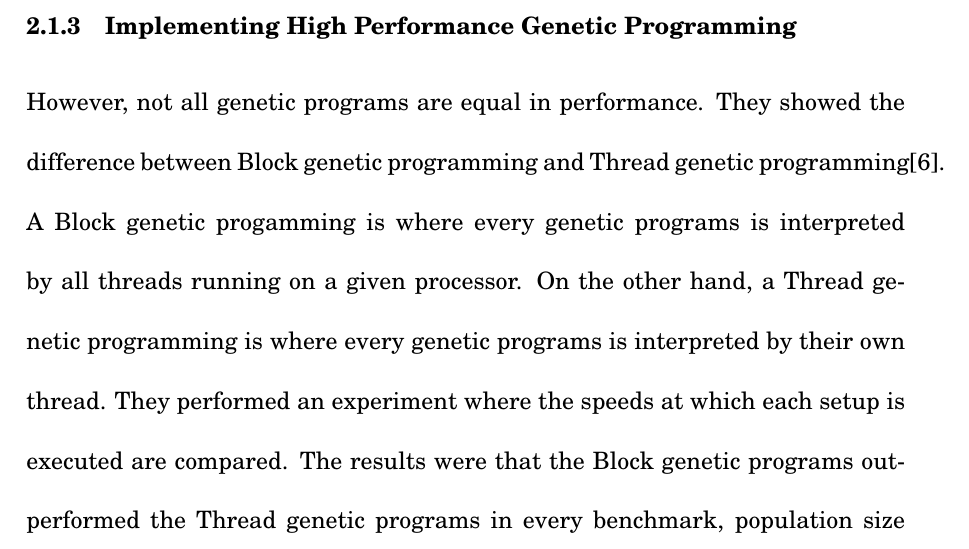
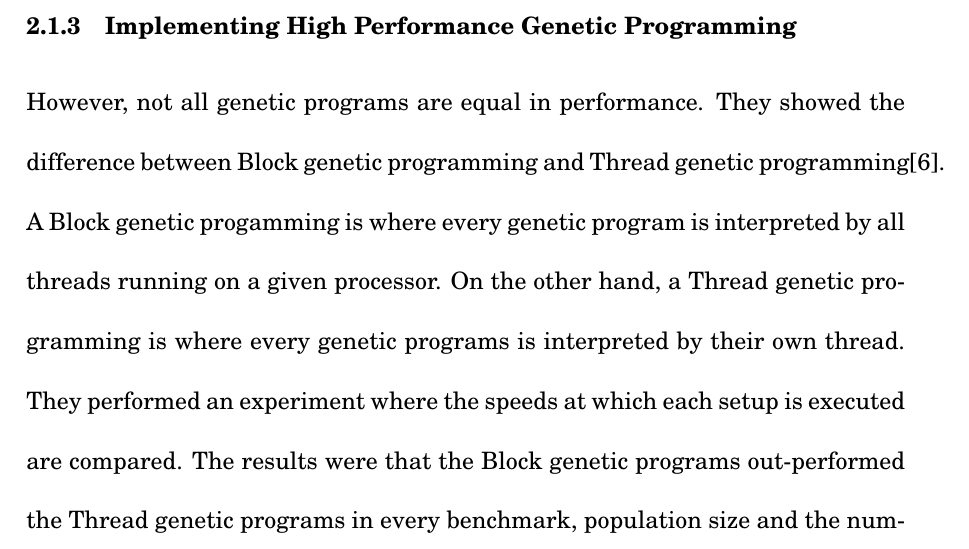
Before and after one commit to trigger-happy/thesis, a LaTeX thesis (exec_summary.tex, which reads chapter2.tex): part of page 12 of 22, cut so that both start at the same text. Compiled offline with pdfLaTeX.

Commit message:
Did some editing

```diff
--- a/chapter2.tex
+++ b/chapter2.tex
@@ -44,7 +44,7 @@ computing on the GPU.
 \subsection{Implementing High Performance Genetic Programming}
 However, not all genetic programs are equal in performance. They showed the difference between
 Block genetic programming and Thread genetic programming\cite{Robbilliard09}. A Block
-genetic progamming is where every genetic programs is interpreted by all threads running
+genetic progamming is where every genetic program is interpreted by all threads running
 on a given processor. On the other hand, a Thread genetic programming is where every genetic
 programs is interpreted by their own thread. They performed an experiment where
 the speeds at which each setup is executed are compared. The results were that the Block genetic
```
Also changed, not shown: chapter2.tex (17 more changed lines).
